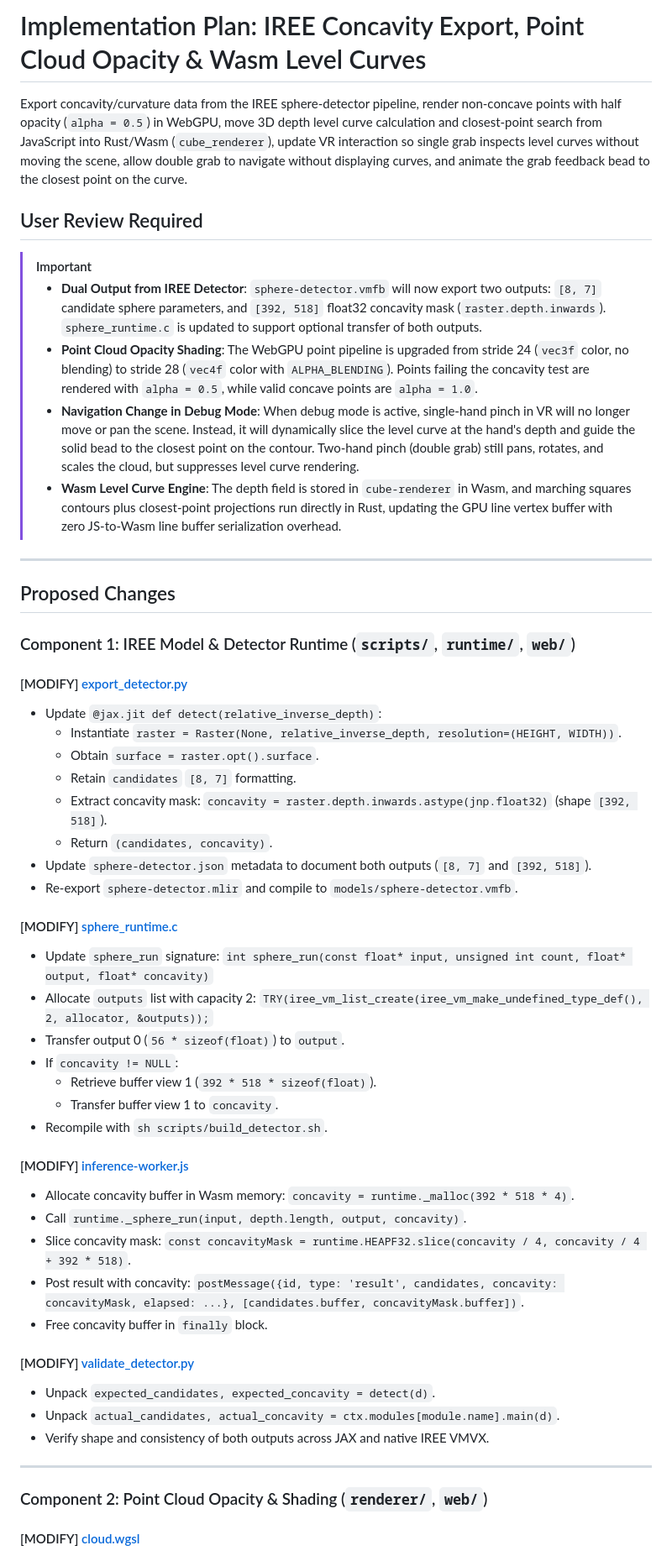
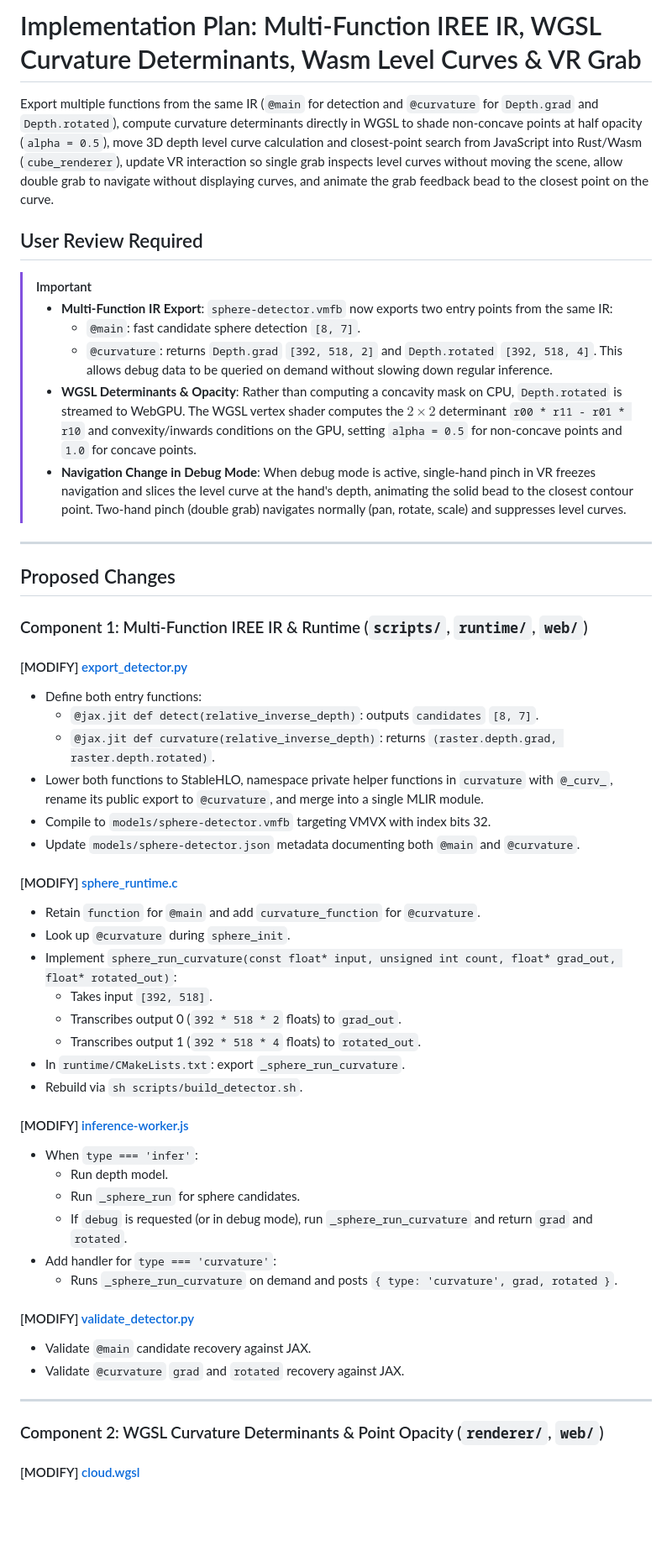
Before and after one commit to kentslaney/sphere-lab, a Markdown page: docs/implementation_plan.md, the part around one of its changes. Shown at 84% size. Rendered like a GitHub page; blank space fills up the shorter version.

```diff
--- a/docs/implementation_plan.md
+++ b/docs/implementation_plan.md
@@ -1,57 +1,55 @@
-# Implementation Plan: IREE Concavity Export, Point Cloud Opacity & Wasm Level Curves
+# Implementation Plan: Multi-Function IREE IR, WGSL Curvature Determinants, Wasm Level Curves & VR Grab
 
-Export concavity/curvature data from the IREE sphere-detector pipeline, render non-concave points with half opacity (`alpha = 0.5`) in WebGPU, move 3D depth level curve calculation and closest-point search from JavaScript into Rust/Wasm (`cube_renderer`), update VR interaction so single grab inspects level curves without moving the scene, allow double grab to navigate without displaying curves, and animate the grab feedback bead to the closest point on the curve.
+Export multiple functions from the same IR (`@main` for detection and `@curvature` for `Depth.grad` and `Depth.rotated`), compute curvature determinants directly in WGSL to shade non-concave points at half opacity (`alpha = 0.5`), move 3D depth level curve calculation and closest-point search from JavaScript into Rust/Wasm (`cube_renderer`), update VR interaction so single grab inspects level curves without moving the scene, allow double grab to navigate without displaying curves, and animate the grab feedback bead to the closest point on the curve.
 
 ## User Review Required
 
 > [!IMPORTANT]
-> - **Dual Output from IREE Detector**: `sphere-detector.vmfb` will now export two outputs: `[8, 7]` candidate sphere parameters, and `[392, 518]` float32 concavity mask (`raster.depth.inwards`). `sphere_runtime.c` is updated to support optional transfer of both outputs.
-> - **Point Cloud Opacity Shading**: The WebGPU point pipeline is upgraded from stride 24 (`vec3f` color, no blending) to stride 28 (`vec4f` color with `ALPHA_BLENDING`). Points failing the concavity test are rendered with `alpha = 0.5`, while valid concave points are `alpha = 1.0`.
-> - **Navigation Change in Debug Mode**: When debug mode is active, single-hand pinch in VR will no longer move or pan the scene. Instead, it will dynamically slice the level curve at the hand's depth and guide the solid bead to the closest point on the contour. Two-hand pinch (double grab) still pans, rotates, and scales the cloud, but suppresses level curve rendering.
-> - **Wasm Level Curve Engine**: The depth field is stored in `cube-renderer` in Wasm, and marching squares contours plus closest-point projections run directly in Rust, updating the GPU line vertex buffer with zero JS-to-Wasm line buffer serialization overhead.
+> - **Multi-Function IR Export**: `sphere-detector.vmfb` now exports two entry points from the same IR:
+>   - `@main`: fast candidate sphere detection `[8, 7]`.
+>   - `@curvature`: returns `Depth.grad` `[392, 518, 2]` and `Depth.rotated` `[392, 518, 4]`.
+>   This allows debug data to be queried on demand without slowing down regular inference.
+> - **WGSL Determinants & Opacity**: Rather than computing a concavity mask on CPU, `Depth.rotated` is streamed to WebGPU. The WGSL vertex shader computes the $2 \times 2$ determinant `r00 * r11 - r01 * r10` and convexity/inwards conditions on the GPU, setting `alpha = 0.5` for non-concave points and `1.0` for concave points.
+> - **Navigation Change in Debug Mode**: When debug mode is active, single-hand pinch in VR freezes navigation and slices the level curve at the hand's depth, animating the solid bead to the closest contour point. Two-hand pinch (double grab) navigates normally (pan, rotate, scale) and suppresses level curves.
 
 ---
 
 ## Proposed Changes
 
-### Component 1: IREE Model & Detector Runtime (`scripts/`, `runtime/`, `web/`)
+### Component 1: Multi-Function IREE IR & Runtime (`scripts/`, `runtime/`, `web/`)
 
 #### [MODIFY] [export_detector.py](file:///Users/kds/Documents/antigravity/sphere-debug/scripts/export_detector.py)
-- Update `@jax.jit def detect(relative_inverse_depth)`:
-  - Instantiate `raster = Raster(None, relative_inverse_depth, resolution=(HEIGHT, WIDTH))`.
-  - Obtain `surface = raster.opt().surface`.
-  - Retain `candidates` `[8, 7]` formatting.
-  - Extract concavity mask: `concavity = raster.depth.inwards.astype(jnp.float32)` (shape `[392, 518]`).
-  - Return `(candidates, concavity)`.
-- Update `sphere-detector.json` metadata to document both outputs (`[8, 7]` and `[392, 518]`).
-- Re-export `sphere-detector.mlir` and compile to `models/sphere-detector.vmfb`.
+- Define both entry functions:
+  - `@jax.jit def detect(relative_inverse_depth)`: outputs `candidates` `[8, 7]`.
+  - `@jax.jit def curvature(relative_inverse_depth)`: returns `(raster.depth.grad, raster.depth.rotated)`.
+- Lower both functions to StableHLO, namespace private helper functions in `curvature` with `@_curv_`, rename its public export to `@curvature`, and merge into a single MLIR module.
+- Compile to `models/sphere-detector.vmfb` targeting VMVX with index bits 32.
+- Update `models/sphere-detector.json` metadata documenting both `@main` and `@curvature`.
 
 #### [MODIFY] [sphere_runtime.c](file:///Users/kds/Documents/antigravity/sphere-debug/runtime/sphere_runtime.c)
-- Update `sphere_run` signature:
-  `int sphere_run(const float* input, unsigned int count, float* output, float* concavity)`
-- Allocate `outputs` list with capacity 2:
-  `TRY(iree_vm_list_create(iree_vm_make_undefined_type_def(), 2, allocator, &outputs));`
-- Transfer output 0 (`56 * sizeof(float)`) to `output`.
-- If `concavity != NULL`:
-  - Retrieve buffer view 1 (`392 * 518 * sizeof(float)`).
-  - Transfer buffer view 1 to `concavity`.
-- Recompile with `sh scripts/build_detector.sh`.
+- Retain `function` for `@main` and add `curvature_function` for `@curvature`.
+- Look up `@curvature` during `sphere_init`.
+- Implement `sphere_run_curvature(const float* input, unsigned int count, float* grad_out, float* rotated_out)`:
+  - Takes input `[392, 518]`.
+  - Transcribes output 0 (`392 * 518 * 2` floats) to `grad_out`.
+  - Transcribes output 1 (`392 * 518 * 4` floats) to `rotated_out`.
+- In `runtime/CMakeLists.txt`: export `_sphere_run_curvature`.
+- Rebuild via `sh scripts/build_detector.sh`.
 
 #### [MODIFY] [inference-worker.js](file:///Users/kds/Documents/antigravity/sphere-debug/web/inference-worker.js)
-- Allocate concavity buffer in Wasm memory: `concavity = runtime._malloc(392 * 518 * 4)`.
-- Call `runtime._sphere_run(input, depth.length, output, concavity)`.
-- Slice concavity mask: `const concavityMask = runtime.HEAPF32.slice(concavity / 4, concavity / 4 + 392 * 518)`.
-- Post result with concavity:
-  `postMessage({id, type: 'result', candidates, concavity: concavityMask, elapsed: ...}, [candidates.buffer, concavityMask.buffer])`.
-- Free concavity buffer in `finally` block.
+- When `type === 'infer'`:
+  - Run depth model.
+  - Run `_sphere_run` for sphere candidates.
+  - If `debug` is requested (or in debug mode), run `_sphere_run_curvature` and return `grad` and `rotated`.
+- Add handler for `type === 'curvature'`:
+  - Runs `_sphere_run_curvature` on demand and posts `{ type: 'curvature', grad, rotated }`.
 
 #### [MODIFY] [validate_detector.py](file:///Users/kds/Documents/antigravity/sphere-debug/scripts/validate_detector.py)
-- Unpack `expected_candidates, expected_concavity = detect(d)`.
-- Unpack `actual_candidates, actual_concavity = ctx.modules[module.name].main(d)`.
-- Verify shape and consistency of both outputs across JAX and native IREE VMVX.
+- Validate `@main` candidate recovery against JAX.
+- Validate `@curvature` `grad` and `rotated` recovery against JAX.
 
 ---
 
-### Component 2: Point Cloud Opacity & Shading (`renderer/`, `web/`)
+### Component 2: WGSL Curvature Determinants & Point Opacity (`renderer/`, `web/`)
 
 #### [MODIFY] [cloud.wgsl](file:///Users/kds/Documents/antigravity/sphere-debug/renderer/src/cloud.wgsl)
```
Also changed, not shown: other parts of docs/implementation_plan.md (+58 -75 lines).
